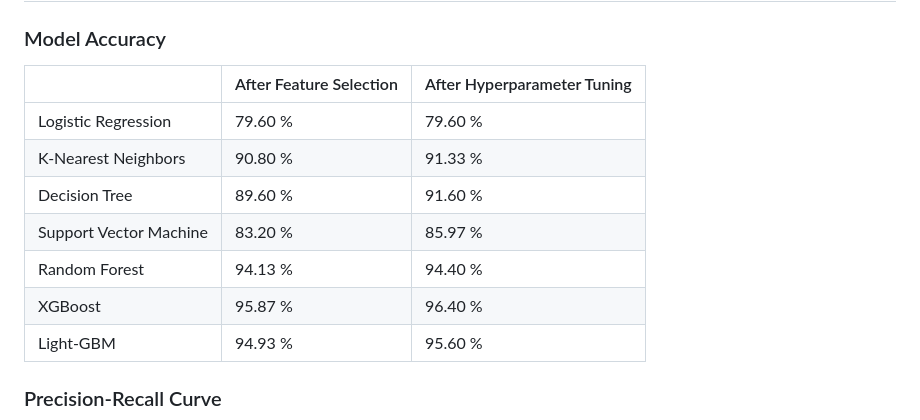
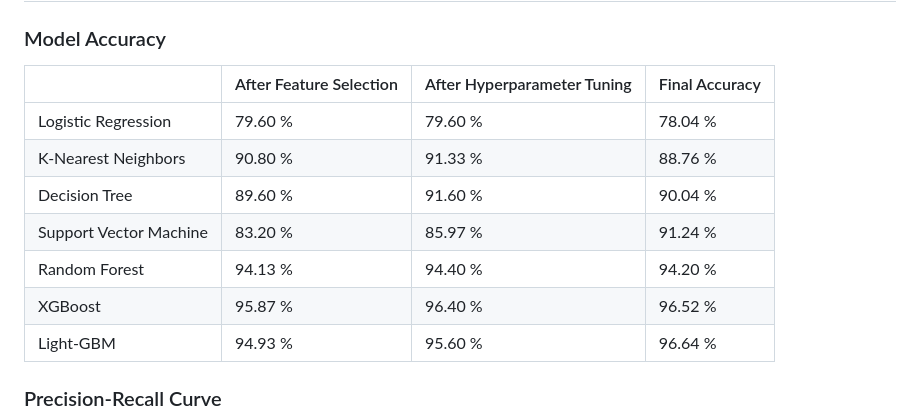
Before and after one commit to ZiGuan/Diabetes-Prediction-Using-Machine-Learning-Algorithms, a Markdown page: README.md, the part around the change. Rendered like a GitHub page.

```diff
--- a/README.md
+++ b/README.md
@@ -4,15 +4,15 @@
 
 ### Model Accuracy
 
-|               | After Feature Selection | After Hyperparameter Tuning |
-|---------------------| ----------------------- | -------------------------- |
-| Logistic Regression | 79.60 %  | 79.60 % |
-| K-Nearest Neighbors| 90.80 % | 91.33 % |
-| Decision Tree |  89.60 % | 91.60 %
-| Support Vector Machine | 83.20 % | 85.97 % |
-| Random Forest | 94.13 % | 94.40 % |
-| XGBoost | 95.87 % | 96.40 % |
-| Light-GBM | 94.93 % | 95.60 % |
+|               | After Feature Selection | After Hyperparameter Tuning | Final Accuracy
+|---------------------| ----------------------- | -------------------------- | --------- |
+| Logistic Regression | 79.60 %  | 79.60 % |  78.04 %
+| K-Nearest Neighbors| 90.80 % | 91.33 % | 88.76 %
+| Decision Tree |  89.60 % | 91.60 % | 90.04 %
+| Support Vector Machine | 83.20 % | 85.97 % | 91.24 %
+| Random Forest | 94.13 % | 94.40 % | 94.20 %
+| XGBoost | 95.87 % | 96.40 % | 96.52 %
+| Light-GBM | 94.93 % | 95.60 % | 96.64 %
 
 ### Precision-Recall Curve
 ![PR Curve](/images/pr_curve.png)
```
